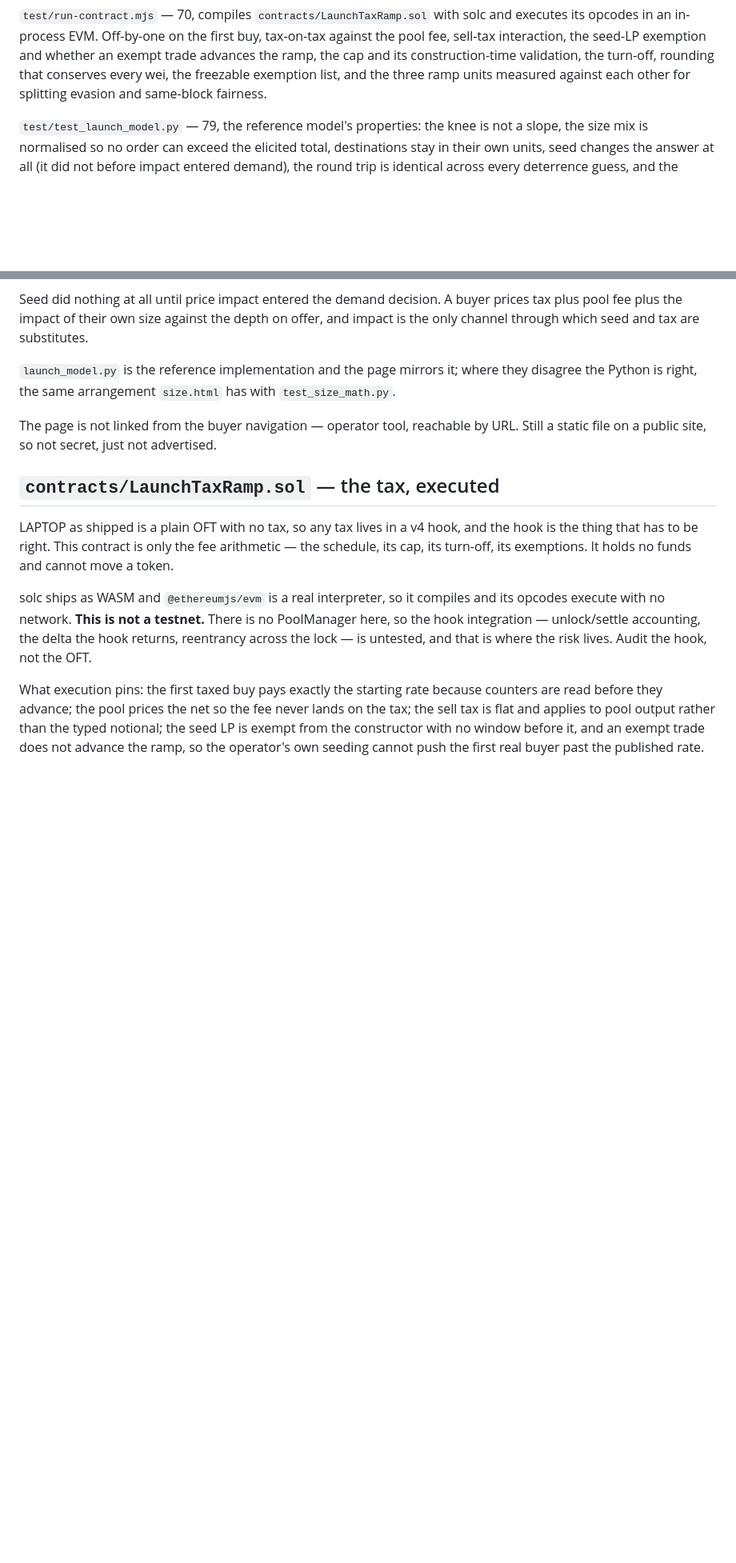
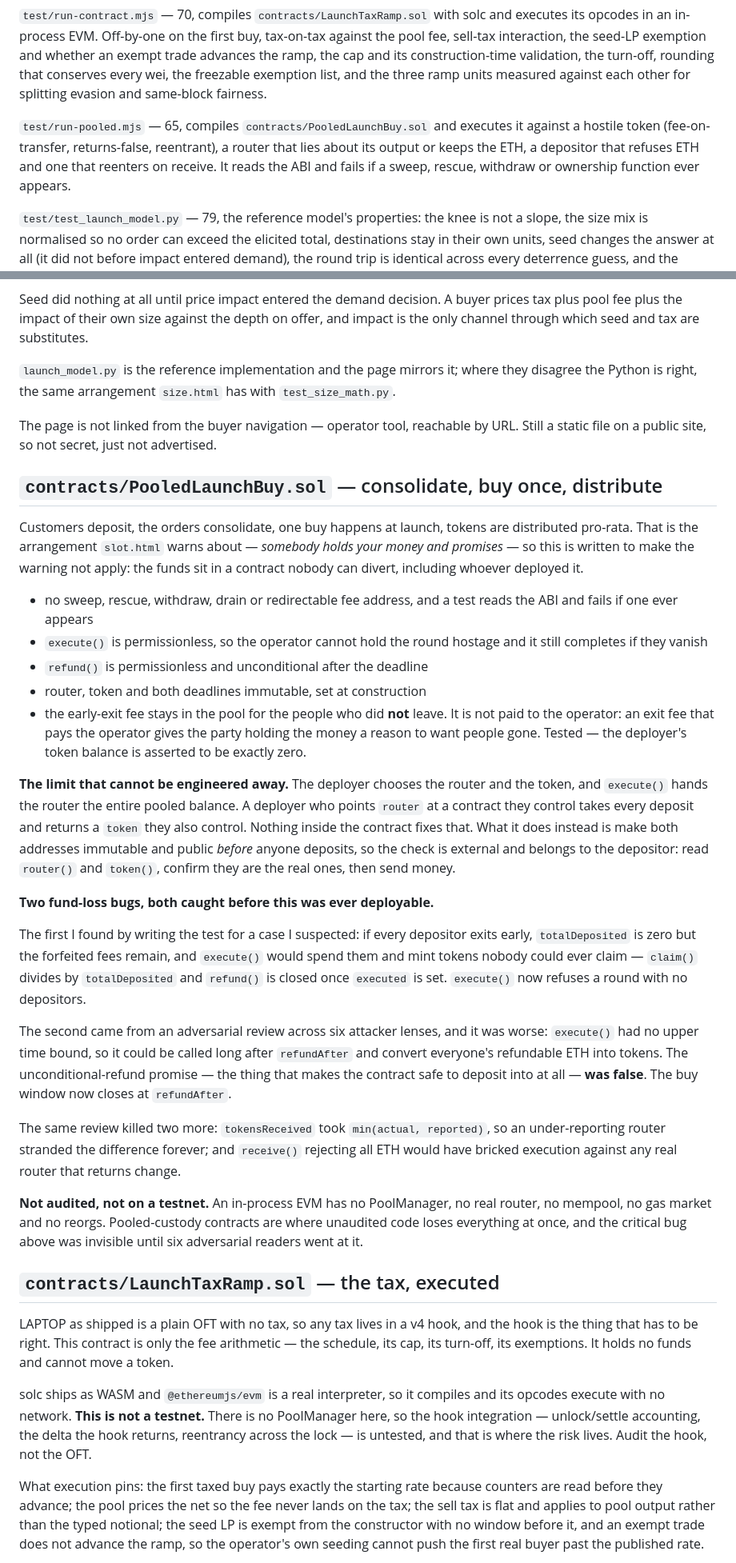
Before and after one commit to Bradbuythedip/LAPTOP, a Markdown page: README.md, 2 parts joined by grey strips. Shown at 80% size. GitHub-like rendering; blank space fills up the shorter version.

Commit message:
1046 assertions across thirteen suites; README documents the pooled contract
Full run green, exit 0: 70, 65, 65, 28, 35, 79, 225, 68, 39, 33, 102, 83, 154.

New README section for contracts/PooledLaunchBuy.sol, written around the two
fund-loss bugs rather than around the feature list, because those are the part
worth reading:

  - everyone exits early, totalDeposited is zero, execute() spends the
    forfeited fees and mints tokens nobody can ever claim. Found by writing the
    test for a case I suspected while writing the contract.
  - execute() had no upper time bound, so it could be called long after the
    refund deadline and convert refundable ETH into tokens. The unconditional
    refund promise was false. Found by adversarial review, not by me.

And the limit that cannot be engineered away, stated as a heading rather than a
caveat: the deployer chooses the router and the token, execute() hands the
router everything, and no internal discipline fixes that. The mitigation is
external — both addresses are immutable and public before anyone deposits, so
the depositor checks them.

Co-Authored-By: Claude Opus 5 <noreply@anthropic.com>
Claude-Session: https://claude.ai/code/session_01Ldq5F7SvdCiQj2su4FZvfJ

```diff
--- a/README.md
+++ b/README.md
@@ -149,6 +149,11 @@ sell-tax interaction, the seed-LP exemption and whether an exempt trade advances
 cap and its construction-time validation, the turn-off, rounding that conserves every wei, the
 freezable exemption list, and the three ramp units measured against each other for splitting
 evasion and same-block fairness.
+
+`test/run-pooled.mjs` — 65, compiles `contracts/PooledLaunchBuy.sol` and executes it against a
+hostile token (fee-on-transfer, returns-false, reentrant), a router that lies about its output
+or keeps the ETH, a depositor that refuses ETH and one that reenters on receive. It reads the
+ABI and fails if a sweep, rescue, withdraw or ownership function ever appears.
 
 `test/test_launch_model.py` — 79, the reference model's properties: the knee is not a slope,
 the size mix is normalised so no order can exceed the elicited total, destinations stay in
@@ -227,6 +232,52 @@ the Python is right, the same arrangement `size.html` has with `test_size_math.p
 
 The page is not linked from the buyer navigation — operator tool, reachable by URL. Still a
 static file on a public site, so not secret, just not advertised.
+
+## `contracts/PooledLaunchBuy.sol` — consolidate, buy once, distribute
+
+Customers deposit, the orders consolidate, one buy happens at launch, tokens are distributed
+pro-rata. That is the arrangement `slot.html` warns about — *somebody holds your money and
+promises* — so this is written to make the warning not apply: the funds sit in a contract
+nobody can divert, including whoever deployed it.
+
+- no sweep, rescue, withdraw, drain or redirectable fee address, and a test reads the ABI and
+  fails if one ever appears
+- `execute()` is permissionless, so the operator cannot hold the round hostage and it still
+  completes if they vanish
+- `refund()` is permissionless and unconditional after the deadline
+- router, token and both deadlines immutable, set at construction
+- the early-exit fee stays in the pool for the people who did **not** leave. It is not paid to
+  the operator: an exit fee that pays the operator gives the party holding the money a reason
+  to want people gone. Tested — the deployer's token balance is asserted to be exactly zero.
+
+**The limit that cannot be engineered away.** The deployer chooses the router and the token,
+and `execute()` hands the router the entire pooled balance. A deployer who points `router` at
+a contract they control takes every deposit and returns a `token` they also control. Nothing
+inside the contract fixes that. What it does instead is make both addresses immutable and
+public *before* anyone deposits, so the check is external and belongs to the depositor: read
+`router()` and `token()`, confirm they are the real ones, then send money.
+
+**Two fund-loss bugs, both caught before this was ever deployable.**
+
+The first I found by writing the test for a case I suspected: if every depositor exits early,
+`totalDeposited` is zero but the forfeited fees remain, and `execute()` would spend them and
+mint tokens nobody could ever claim — `claim()` divides by `totalDeposited` and `refund()` is
+closed once `executed` is set. `execute()` now refuses a round with no depositors.
+
+The second came from an adversarial review across six attacker lenses, and it was worse:
+`execute()` had no upper time bound, so it could be called long after `refundAfter` and
+convert everyone's refundable ETH into tokens. The unconditional-refund promise — the thing
+that makes the contract safe to deposit into at all — **was false**. The buy window now closes
+at `refundAfter`.
+
+The same review killed two more: `tokensReceived` took `min(actual, reported)`, so an
+under-reporting router stranded the difference forever; and `receive()` rejecting all ETH
+would have bricked execution against any real router that returns change.
+
+**Not audited, not on a testnet.** An in-process EVM has no PoolManager, no real router, no
+mempool, no gas market and no reorgs. Pooled-custody contracts are where unaudited code loses
+everything at once, and the critical bug above was invisible until six adversarial readers
+went at it.
 
 ## `contracts/LaunchTaxRamp.sol` — the tax, executed
 
```
Also changed, not shown: other parts of README.md (+1 -1 lines).
